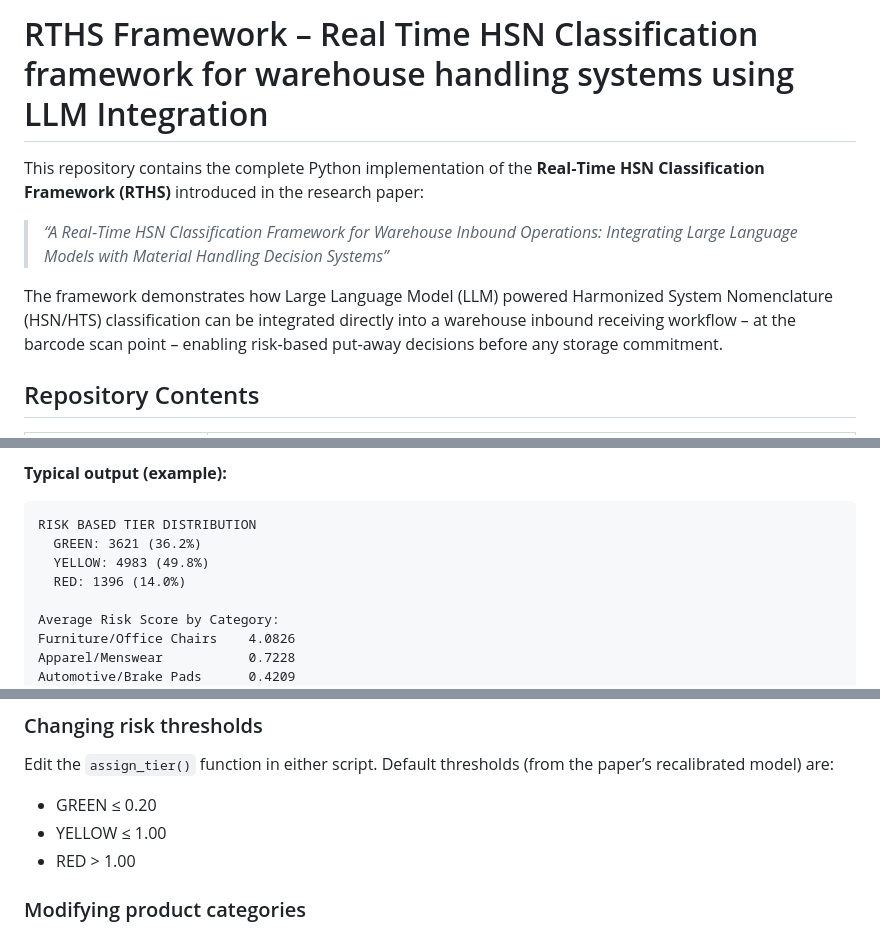
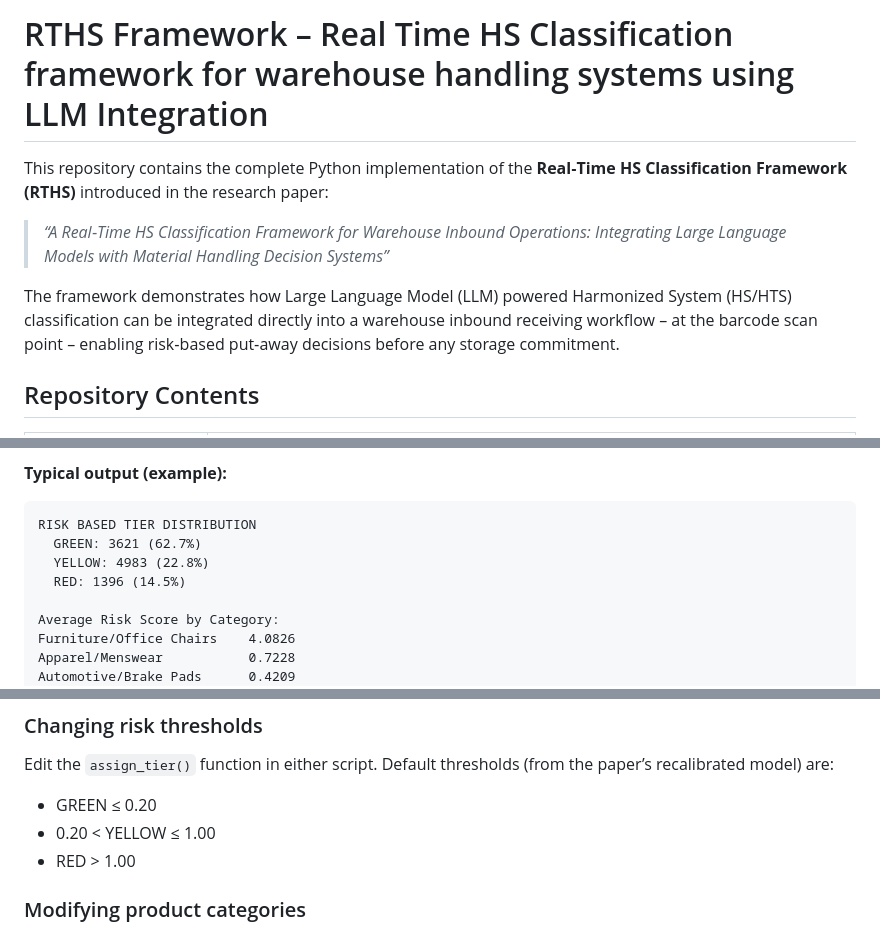
Before and after one commit to Rydberg24/RTHS, a Markdown page: README.md, 3 parts joined by grey strips. Drawn GitHub-style.

````diff
--- a/README.md
+++ b/README.md
@@ -1,11 +1,11 @@
 
-# RTHS Framework – Real Time HSN Classification framework for warehouse handling systems using LLM Integration
+# RTHS Framework – Real Time HS Classification framework for warehouse handling systems using LLM Integration
 
-This repository contains the complete Python implementation of the **Real‑Time HSN Classification Framework (RTHS)** introduced in the research paper:
+This repository contains the complete Python implementation of the **Real‑Time HS Classification Framework (RTHS)** introduced in the research paper:
 
-> *“A Real‑Time HSN Classification Framework for Warehouse Inbound Operations: Integrating Large Language Models with Material Handling Decision Systems”*
+> *“A Real‑Time HS Classification Framework for Warehouse Inbound Operations: Integrating Large Language Models with Material Handling Decision Systems”*
 
-The framework demonstrates how Large Language Model (LLM) powered Harmonized System Nomenclature (HSN/HTS) classification can be integrated directly into a warehouse inbound receiving workflow – at the barcode scan point – enabling risk‑based put‑away decisions before any storage commitment.
+The framework demonstrates how Large Language Model (LLM) powered Harmonized System  (HS/HTS) classification can be integrated directly into a warehouse inbound receiving workflow – at the barcode scan point – enabling risk‑based put‑away decisions before any storage commitment.
 
 ## Repository Contents
 
@@ -97,9 +97,9 @@ This script will:
 **Typical output (example):**
 ```
 RISK BASED TIER DISTRIBUTION
-  GREEN: 3621 (36.2%)
-  YELLOW: 4983 (49.8%)
-  RED: 1396 (14.0%)
+  GREEN: 3621 (62.7%)
+  YELLOW: 4983 (22.8%)
+  RED: 1396 (14.5%)
 
 Average Risk Score by Category:
 Furniture/Office Chairs    4.0826
@@ -129,7 +129,7 @@ The script will:
 
 Edit the `assign_tier()` function in either script. Default thresholds (from the paper’s recalibrated model) are:
 - GREEN ≤ 0.20
-- YELLOW ≤ 1.00
+- 0.20 < YELLOW ≤ 1.00
 - RED > 1.00
 
 ### Modifying product categories
````
